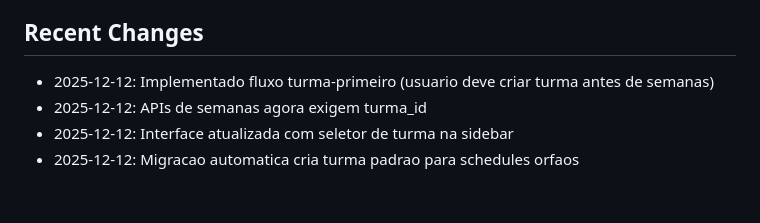
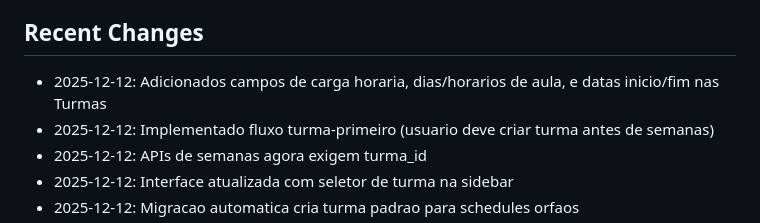
Before and after one commit to lsfrenzel/planner_aulas_pro, a Markdown page: replit.md, the part around the change. GitHub-like rendering; blank space fills up the shorter version.

Commit message:
Add course details to class information
Update the Turmas model, API, and UI to include fields for course load, class days/times, and course start/end dates.

Replit-Commit-Author: Agent
Replit-Commit-Session-Id: 1b80b7c6-83fb-44cc-839e-e7427f766b04
Replit-Commit-Checkpoint-Type: full_checkpoint
Replit-Commit-Event-Id: 80e9ec0d-25db-4a28-beca-df4fa6edf602
Replit-Commit-Screenshot-Url: https://storage.googleapis.com/screenshot-production-us-central1/ea5882b0-ab20-4fb0-b4b8-e11f7b8791ec/1b80b7c6-83fb-44cc-839e-e7427f766b04/eOqq6eV
Replit-Helium-Checkpoint-Created: true

```diff
--- a/replit.md
+++ b/replit.md
@@ -92,6 +92,7 @@ O projeto está configurado para deploy no Railway:
 - email-validator 2.3.0
 
 ## Recent Changes
+- 2025-12-12: Adicionados campos de carga horaria, dias/horarios de aula, e datas inicio/fim nas Turmas
 - 2025-12-12: Implementado fluxo turma-primeiro (usuario deve criar turma antes de semanas)
 - 2025-12-12: APIs de semanas agora exigem turma_id
 - 2025-12-12: Interface atualizada com seletor de turma na sidebar
```
